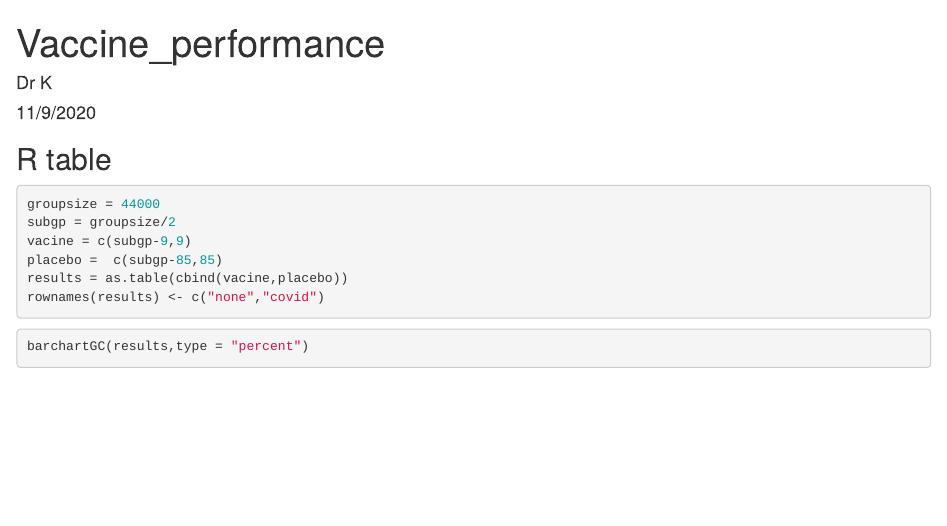
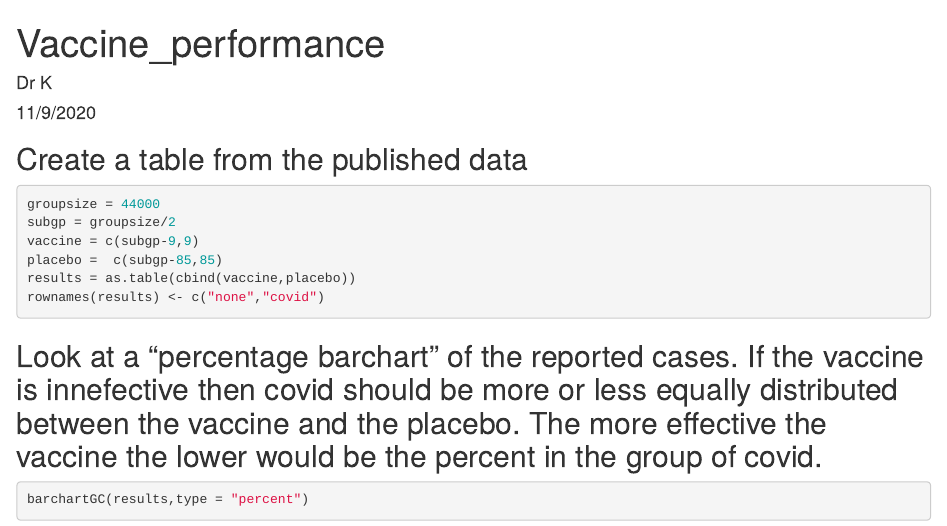
Before and after one commit to AVCDRK/Pfizer_vaccine, an R Markdown document (Vaccine_trials.rmd): the page in a window 1100 px wide, from its top. Rendered offline with R 4.5, knitr and Pandoc, with nearby package versions; some code elsewhere in the file could not run offline.

Commit message:
Add explanation of what to look for

````diff
--- a/Vaccine_trials.rmd
+++ b/Vaccine_trials.rmd
@@ -12,18 +12,20 @@ require(tidyverse)
 require(knitr)
 ```
 
-## R table
+## Create a table from the published data
 
 
 ```{r}
 groupsize = 44000
 subgp = groupsize/2
-vacine = c(subgp-9,9)
+vaccine = c(subgp-9,9)
 placebo =  c(subgp-85,85)
-results = as.table(cbind(vacine,placebo))
+results = as.table(cbind(vaccine,placebo))
 rownames(results) <- c("none","covid")
 
 ```
+
+## Look at a "percentage barchart" of the reported cases.  If the vaccine is innefective then covid should be more or less equally distributed between the vaccine and the placebo.  The more effective the vaccine the lower would be the percent in the group of covid.
 
 ```{r}
 barchartGC(results,type = "percent")
````
